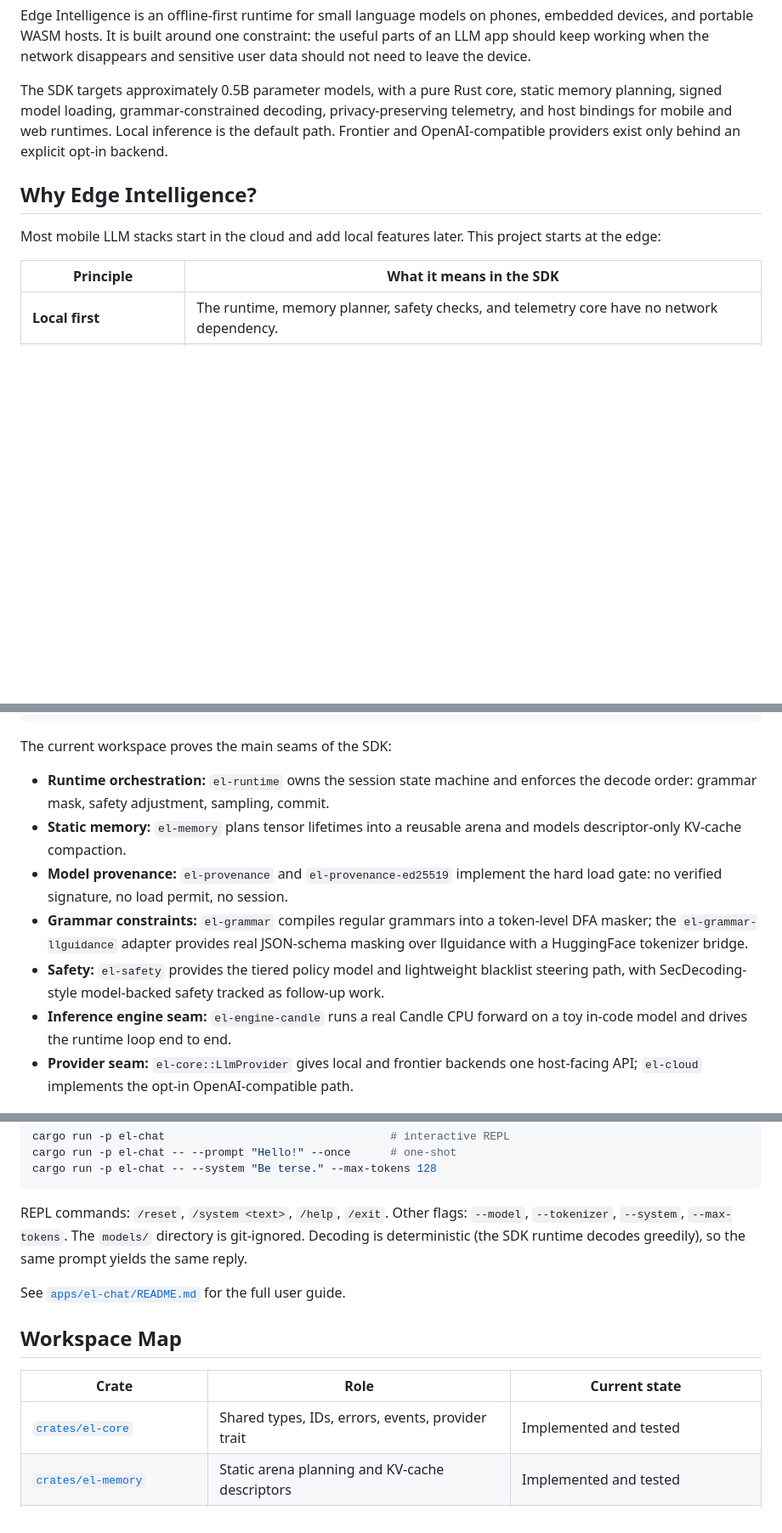
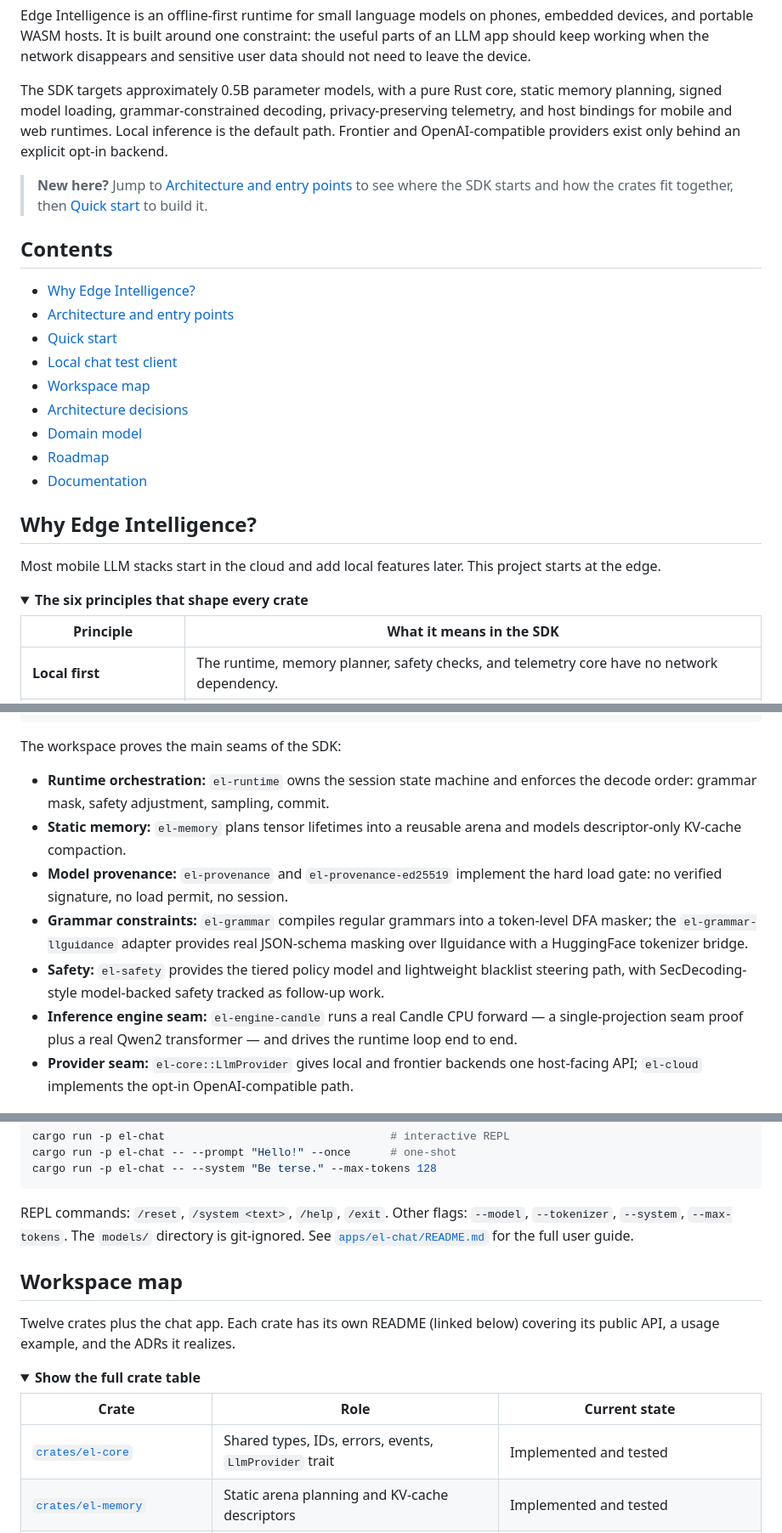
Before and after one commit to Tovli/EdgeIntelligence, a Markdown page: README.md, 3 parts joined by grey strips. Shown at 85% size. Drawn GitHub-style; folded sections open; blank space fills up the shorter version.

````diff
--- a/README.md
+++ b/README.md
@@ -21,10 +21,29 @@ privacy-preserving telemetry, and host bindings for mobile and web runtimes.
 Local inference is the default path. Frontier and OpenAI-compatible providers
 exist only behind an explicit opt-in backend.
 
+> **New here?** Jump to [Architecture and entry points](#architecture-and-entry-points)
+> to see where the SDK starts and how the crates fit together, then
+> [Quick start](#quick-start) to build it.
+
+## Contents
+
+- [Why Edge Intelligence?](#why-edge-intelligence)
+- [Architecture and entry points](#architecture-and-entry-points)
+- [Quick start](#quick-start)
+- [Local chat test client](#local-chat-test-client)
+- [Workspace map](#workspace-map)
+- [Architecture decisions](#architecture-decisions)
+- [Domain model](#domain-model)
+- [Roadmap](#roadmap)
+- [Documentation](#documentation)
+
 ## Why Edge Intelligence?
 
 Most mobile LLM stacks start in the cloud and add local features later. This
-project starts at the edge:
+project starts at the edge.
+
+<details>
+<summary><b>The six principles that shape every crate</b></summary>
 
 | Principle | What it means in the SDK |
 |-----------|--------------------------|
@@ -56,7 +129,7 @@ load gate -> memory plan -> prefill -> decode loop
                          content-free events and metrics
 ```
 
-The current workspace proves the main seams of the SDK:
+The workspace proves the main seams of the SDK:
 
 - **Runtime orchestration:** `el-runtime` owns the session state machine and
   enforces the decode order: grammar mask, safety adjustment, sampling, commit.
@@ -70,8 +143,9 @@ The current workspace proves the main seams of the SDK:
 - **Safety:** `el-safety` provides the tiered policy model and lightweight
   blacklist steering path, with SecDecoding-style model-backed safety tracked as
   follow-up work.
-- **Inference engine seam:** `el-engine-candle` runs a real Candle CPU forward
-  on a toy in-code model and drives the runtime loop end to end.
+- **Inference engine seam:** `el-engine-candle` runs a real Candle CPU forward —
+  a single-projection seam proof plus a real Qwen2 transformer — and drives the
+  runtime loop end to end.
 - **Provider seam:** `el-core::LlmProvider` gives local and frontier backends one
   host-facing API; `el-cloud` implements the opt-in OpenAI-compatible path.
 
@@ -135,17 +224,23 @@ cargo run -p el-chat -- --system "Be terse." --max-tokens 128
 ```
 
 REPL commands: `/reset`, `/system <text>`, `/help`, `/exit`. Other flags:
-`--model`, `--tokenizer`, `--system`, `--max-tokens`. The `models/`
-directory is git-ignored. Decoding is deterministic (the SDK runtime decodes
-greedily), so the same prompt yields the same reply.
+`--model`, `--tokenizer`, `--system`, `--max-tokens`. The `models/` directory is
+git-ignored. See [`apps/el-chat/README.md`](apps/el-chat/README.md) for the full
+user guide.
 
-See [`apps/el-chat/README.md`](apps/el-chat/README.md) for the full user guide.
+</details>
 
-## Workspace Map
+## Workspace map
+
+Twelve crates plus the chat app. Each crate has its own README (linked below)
+covering its public API, a usage example, and the ADRs it realizes.
+
+<details>
+<summary><b>Show the full crate table</b></summary>
 
 | Crate | Role | Current state |
 |-------|------|---------------|
-| [`crates/el-core`](crates/el-core) | Shared types, IDs, errors, events, provider trait | Implemented and tested |
+| [`crates/el-core`](crates/el-core) | Shared types, IDs, errors, events, `LlmProvider` trait | Implemented and tested |
 | [`crates/el-memory`](crates/el-memory) | Static arena planning and KV-cache descriptors | Implemented and tested |
 | [`crates/el-telemetry`](crates/el-telemetry) | Content-free event handling and privacy metrics | Implemented and tested |
 | [`crates/el-provenance`](crates/el-provenance) | Verified model load permits | Implemented and tested |
````
Also changed, not shown: other parts of README.md (+113 -23 lines).
